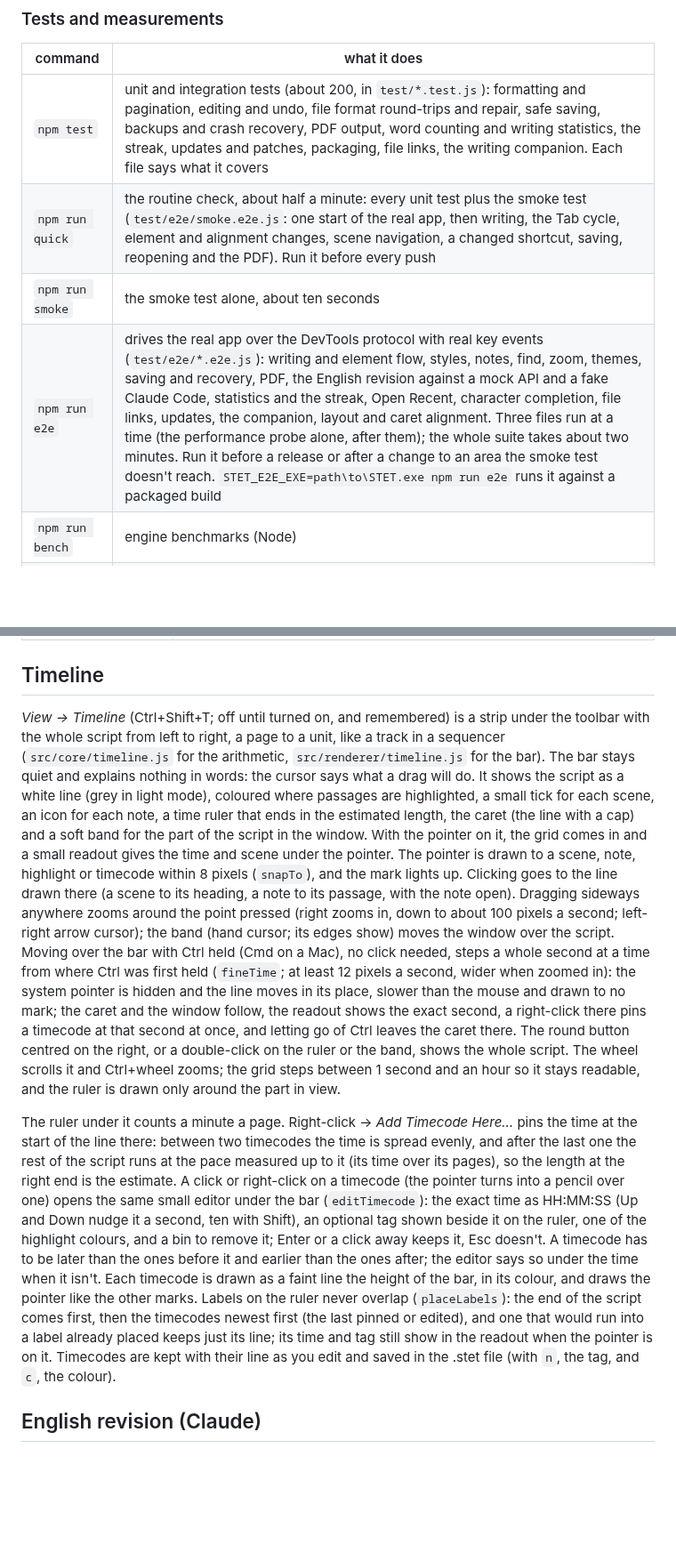
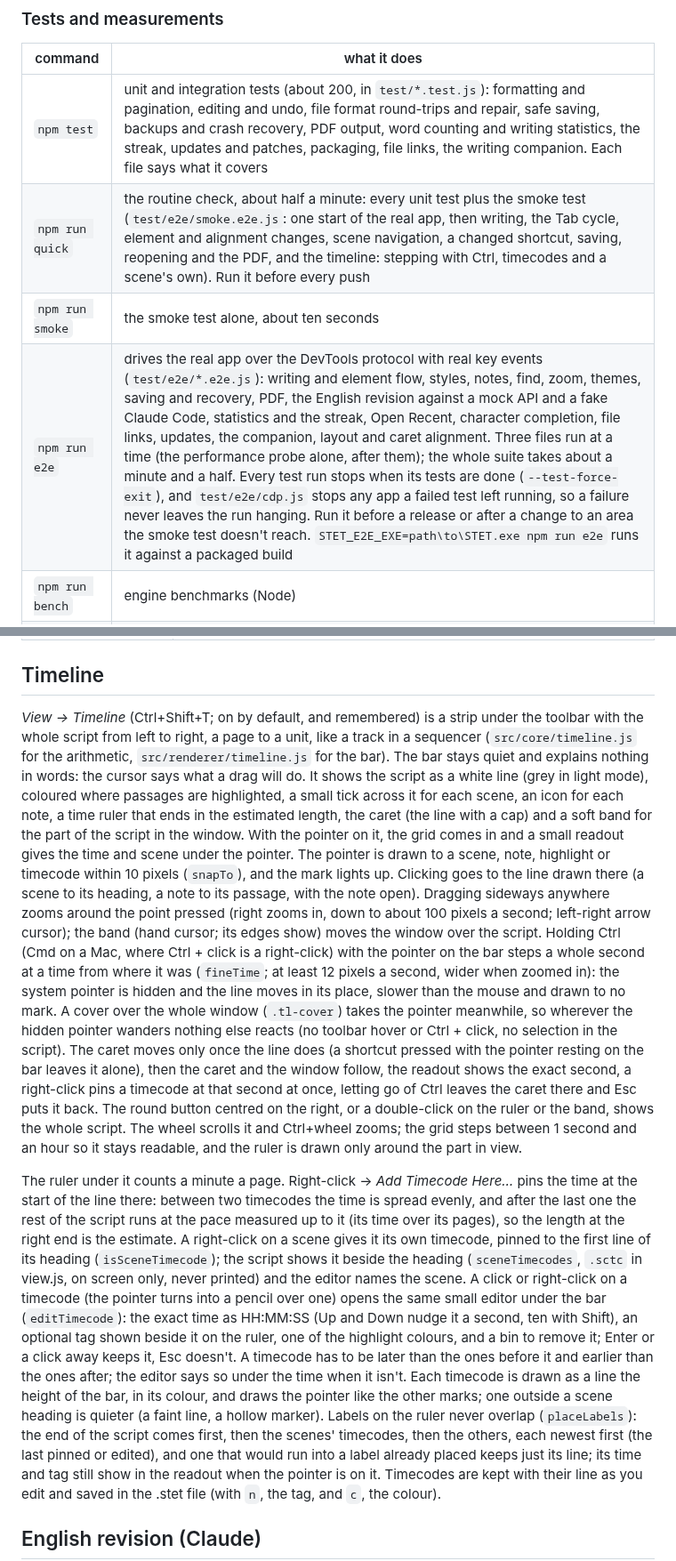
Before and after one commit to mediocrecode56/stet-screenwriter, a Markdown page: docs/DEVELOPING.md, 2 parts joined by grey strips. Shown at 89% size. Rendered like a GitHub page; blank space fills up the shorter version.

```diff
--- a/docs/DEVELOPING.md
+++ b/docs/DEVELOPING.md
@@ -157,9 +157,9 @@ workflow would remove that warning.
 | command | what it does |
 |---|---|
 | `npm test` | unit and integration tests (about 200, in `test/*.test.js`): formatting and pagination, editing and undo, file format round-trips and repair, safe saving, backups and crash recovery, PDF output, word counting and writing statistics, the streak, updates and patches, packaging, file links, the writing companion. Each file says what it covers |
-| `npm run quick` | the routine check, about half a minute: every unit test plus the smoke test (`test/e2e/smoke.e2e.js`: one start of the real app, then writing, the Tab cycle, element and alignment changes, scene navigation, a changed shortcut, saving, reopening and the PDF). Run it before every push |
+| `npm run quick` | the routine check, about half a minute: every unit test plus the smoke test (`test/e2e/smoke.e2e.js`: one start of the real app, then writing, the Tab cycle, element and alignment changes, scene navigation, a changed shortcut, saving, reopening and the PDF, and the timeline: stepping with Ctrl, timecodes and a scene's own). Run it before every push |
 | `npm run smoke` | the smoke test alone, about ten seconds |
-| `npm run e2e` | drives the real app over the DevTools protocol with real key events (`test/e2e/*.e2e.js`): writing and element flow, styles, notes, find, zoom, themes, saving and recovery, PDF, the English revision against a mock API and a fake Claude Code, statistics and the streak, Open Recent, character completion, file links, updates, the companion, layout and caret alignment. Three files run at a time (the performance probe alone, after them); the whole suite takes about two minutes. Run it before a release or after a change to an area the smoke test doesn't reach. `STET_E2E_EXE=path\to\STET.exe npm run e2e` runs it against a packaged build |
+| `npm run e2e` | drives the real app over the DevTools protocol with real key events (`test/e2e/*.e2e.js`): writing and element flow, styles, notes, find, zoom, themes, saving and recovery, PDF, the English revision against a mock API and a fake Claude Code, statistics and the streak, Open Recent, character completion, file links, updates, the companion, layout and caret alignment. Three files run at a time (the performance probe alone, after them); the whole suite takes about a minute and a half. Every test run stops when its tests are done (`--test-force-exit`), and `test/e2e/cdp.js` stops any app a failed test left running, so a failure never leaves the run hanging. Run it before a release or after a change to an area the smoke test doesn't reach. `STET_E2E_EXE=path\to\STET.exe npm run e2e` runs it against a packaged build |
 | `npm run bench` | engine benchmarks (Node) |
 | `npm run perf` | in-app performance probe; writes `.perf/renderer-results.json` |
 
@@ -192,24 +192,28 @@ Results and test conditions: [docs/PERFORMANCE.md](PERFORMANCE.md).
 
 ## Timeline
 
-*View → Timeline* (Ctrl+Shift+T; off until turned on, and remembered) is a strip under the
+*View → Timeline* (Ctrl+Shift+T; on by default, and remembered) is a strip under the
 toolbar with the whole script from left to right, a page to a unit, like a track in a
 sequencer (`src/core/timeline.js` for the arithmetic, `src/renderer/timeline.js` for the bar).
 The bar stays quiet and explains nothing in words: the cursor says what a drag will do. It
 shows the script as a white line (grey in light mode), coloured where passages are
-highlighted, a small tick for each scene, an icon for each note, a time ruler that ends in the
+highlighted, a small tick across it for each scene, an icon for each note, a time ruler that ends in the
 estimated length, the caret (the line with a cap) and a soft band for the part of the script
 in the window. With the pointer on it, the grid comes in and a small readout gives the time
-and scene under the pointer. The pointer is drawn to a scene, note, highlight or timecode within 8 pixels
+and scene under the pointer. The pointer is drawn to a scene, note, highlight or timecode within 10 pixels
 (`snapTo`), and the mark lights up. Clicking goes to the line drawn there (a scene to its
 heading, a note to its passage, with the note open). Dragging sideways anywhere zooms around
 the point pressed (right zooms in, down to about 100 pixels a second; left-right arrow
-cursor); the band (hand cursor; its edges show) moves the window over the script. Moving
-over the bar with Ctrl held (Cmd on a Mac), no click needed, steps a whole second at a time
-from where Ctrl was first held (`fineTime`; at least 12 pixels a second, wider when zoomed in):
-the system pointer is hidden and the line moves in its place, slower than the mouse and drawn to
-no mark; the caret and the window follow, the readout shows the exact second, a right-click there pins
-a timecode at that second at once, and letting go of Ctrl leaves the caret there. The round button
+cursor); the band (hand cursor; its edges show) moves the window over the script. Holding
+Ctrl (Cmd on a Mac, where Ctrl + click is a right-click) with the pointer on the bar steps a
+whole second at a time from where it was (`fineTime`; at least 12 pixels a second, wider when
+zoomed in): the system pointer is hidden and the line moves in its place, slower than the mouse
+and drawn to no mark. A cover over the whole window (`.tl-cover`) takes the pointer meanwhile, so
+wherever the hidden pointer wanders nothing else reacts (no toolbar hover or Ctrl + click, no
+selection in the script). The caret moves only once the line does (a shortcut pressed with the
+pointer resting on the bar leaves it alone), then the caret and the window follow, the readout
+shows the exact second, a right-click pins a timecode at that second at once, letting go of
+Ctrl leaves the caret there and Esc puts it back. The round button
 centred on the right, or a double-click on the ruler or the band, shows the whole script.
 The wheel scrolls it and Ctrl+wheel zooms; the grid steps between 1 second and an hour so it
 stays readable, and the ruler is drawn only around the part in view.
@@ -217,16 +221,20 @@ stays readable, and the ruler is drawn only around the part in view.
 The ruler under it counts a minute a page. Right-click → *Add Timecode Here…* pins the time
 at the start of the line there: between two timecodes the time is spread evenly, and after
 the last one the rest of the script runs at the pace measured up to it (its time over its
-pages), so the length at the right end is the estimate. A click or right-click on a timecode (the
+pages), so the length at the right end is the estimate. A right-click on a scene gives it its
+own timecode, pinned to the first line of its heading (`isSceneTimecode`); the script shows it
+beside the heading (`sceneTimecodes`, `.sctc` in view.js, on screen only, never printed) and the
+editor names the scene. A click or right-click on a timecode (the
 pointer turns into a pencil over one) opens the
 same small editor under the bar (`editTimecode`): the exact time as HH:MM:SS (Up and Down nudge
 it a second, ten with Shift), an optional tag shown beside it on the ruler, one of the
 highlight colours, and a bin to remove it; Enter or a click away keeps it, Esc doesn't. A
 timecode has to be later than the ones before it and earlier than the ones after; the editor
-says so under the time when it isn't. Each timecode is drawn as a faint line the height of the
-bar, in its colour, and draws the pointer like the other marks. Labels on the ruler never overlap
-(`placeLabels`): the end of the script comes first, then the timecodes newest first (the last
-pinned or edited), and one that would run into a label already placed keeps just its line; its
+says so under the time when it isn't. Each timecode is drawn as a line the height of the
+bar, in its colour, and draws the pointer like the other marks; one outside a scene heading is
+quieter (a faint line, a hollow marker). Labels on the ruler never overlap
+(`placeLabels`): the end of the script comes first, then the scenes' timecodes, then the others,
+each newest first (the last pinned or edited), and one that would run into a label already placed keeps just its line; its
 time and tag still show in the readout when the pointer is on it. Timecodes are kept with their
 line as you edit and saved in the .stet file (with `n`, the tag, and `c`, the colour).
 
```
Also changed, not shown: other parts of docs/DEVELOPING.md (+4 -0 lines), CHANGELOG.md (+10 -0 lines), README.md (+25 -1 lines), docs/images/timeline.png (added), 16 other files.
